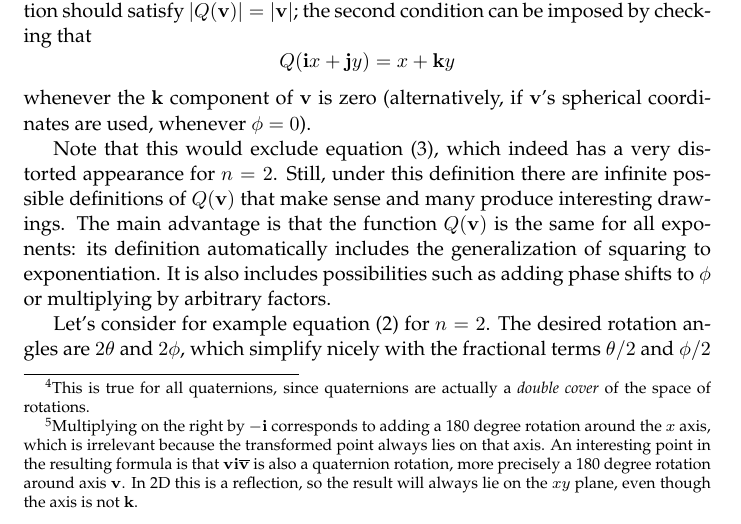
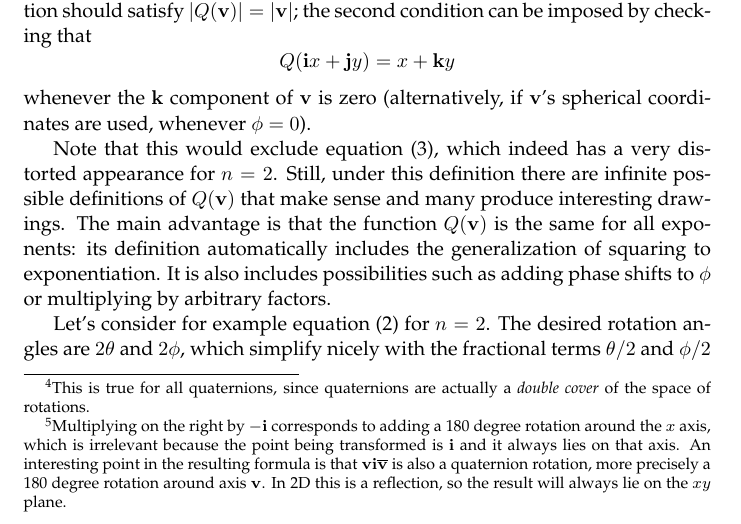
Before and after one commit to bonzini/mbulb, a LaTeX paper (mbulb.tex): part of page 7 of 12, cut so that both start at the same text. Compiled offline with pdfLaTeX.

Commit message:
rephrase

```diff
--- a/mbulb.tex
+++ b/mbulb.tex
@@ -372,9 +372,8 @@ than $2$, we get:
 It is easy to show that putting $q=\vec{v}$ gives the same
 result\footnote{Multiplying on the right by $\vec{-i}$ corresponds to
   adding a 180 degree rotation around the $x$ axis, which is
-  irrelevant because the transformed point always lies on that axis.
-  An interesting point in the resulting formula is that
-  $\vec{v}\vec{i}\vec{\bar v}$ is also a quaternion rotation, more
-  precisely a 180 degree rotation around axis $\vec{v}$.  In 2D this
-  is a reflection, so the result will always lie on the $xy$ plane,
-  even though the axis is not $\vec{k}$.}.  The elegant iteration that
+  irrelevant because the point being transformed is $\vec{i}$ and it
+  always lies on that axis.  An interesting point in the resulting formula
+  is that $\vec{v}\vec{i}\vec{\bar v}$ is also a quaternion rotation,
+  more precisely a 180 degree rotation around axis $\vec{v}$.  In 2D
+  this is a reflection, so the result will always lie on the $xy$ plane.}.
```
Also changed, not shown: mbulb.pdf, mbulb.tex (14 more changed lines).
